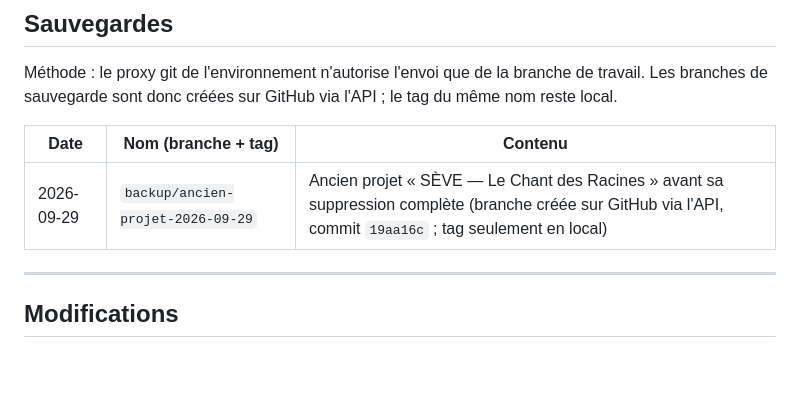
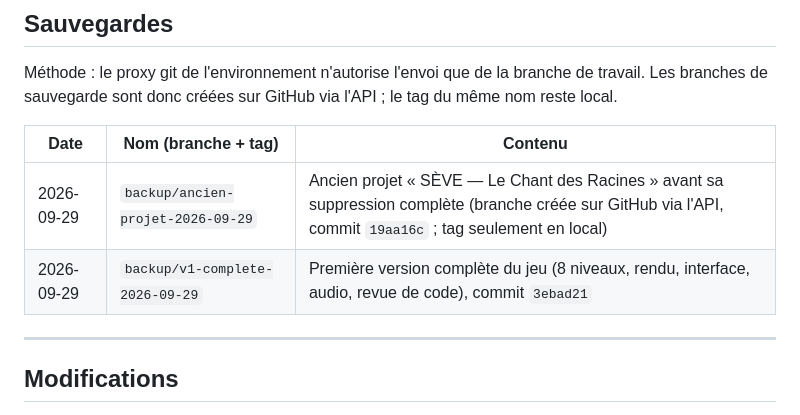
Before and after one commit to Madec01/Seve, a Markdown page: JOURNAL.md, the part around the change. GitHub-like rendering; blank space fills up the shorter version.

Commit message:
Journal : sauvegarde de la V1 complète
Co-Authored-By: Claude Opus 5.5 <noreply@anthropic.com>
Claude-Session: https://claude.ai/code/session_01YK8c9xokShUr862dbgjVtp

```diff
--- a/JOURNAL.md
+++ b/JOURNAL.md
@@ -12,6 +12,7 @@ Méthode : le proxy git de l'environnement n'autorise l'envoi que de la branche
 | Date | Nom (branche + tag) | Contenu |
 |---|---|---|
 | 2026-09-29 | `backup/ancien-projet-2026-09-29` | Ancien projet « SÈVE — Le Chant des Racines » avant sa suppression complète (branche créée sur GitHub via l'API, commit `19aa16c` ; tag seulement en local) |
+| 2026-09-29 | `backup/v1-complete-2026-09-29` | Première version complète du jeu (8 niveaux, rendu, interface, audio, revue de code), commit `3ebad21` |
 
 ---
 
```
